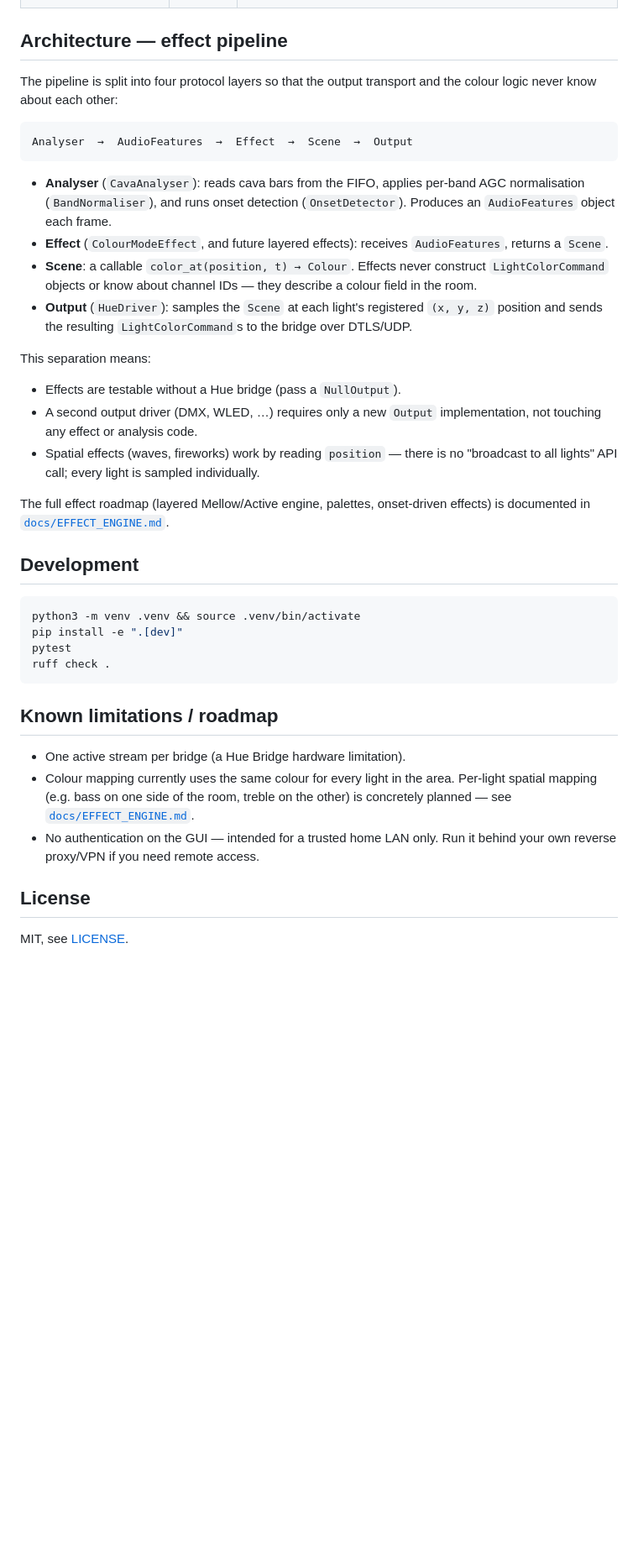
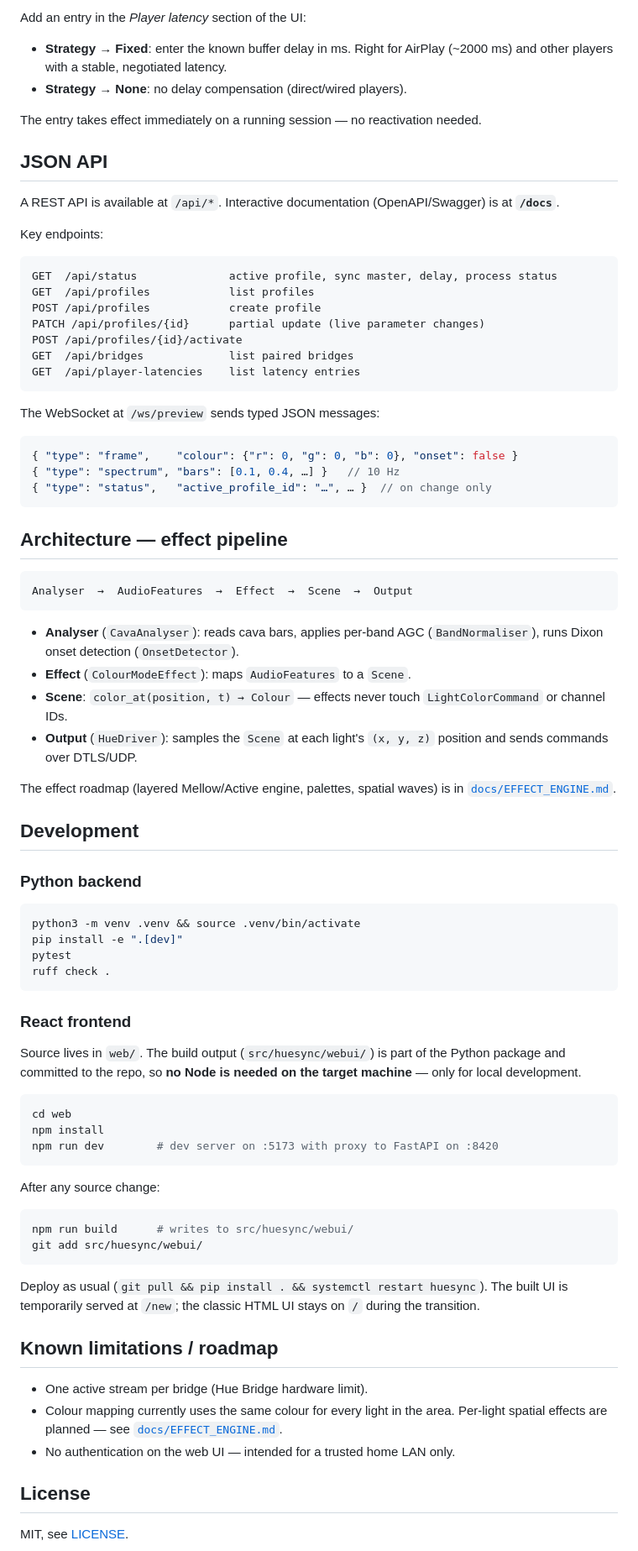
Before and after one commit to ThaYapeMan/SqueezeHue, a Markdown page: README.md, the part around one of its changes. Shown at 84% size. Drawn GitHub-style; blank space fills up the shorter version.

Commit message:
Update README: JSON API, typed WebSocket, React frontend, revised profile fields

````diff
--- a/README.md
+++ b/README.md
@@ -168,36 +151,56 @@ it is deactivated first — reactivate it manually to apply the new settings.
+Add an entry in the *Player latency* section of the UI:
+
+- **Strategy → Fixed**: enter the known buffer delay in ms. Right for AirPlay
+  (~2000 ms) and other players with a stable, negotiated latency.
+- **Strategy → None**: no delay compensation (direct/wired players).
+
+The entry takes effect immediately on a running session — no reactivation needed.
+
+## JSON API
+
+A REST API is available at `/api/*`. Interactive documentation (OpenAPI/Swagger)
+is at **`/docs`**.
+
+Key endpoints:
+
+```
+GET  /api/status              active profile, sync master, delay, process status
+GET  /api/profiles            list profiles
+POST /api/profiles            create profile
+PATCH /api/profiles/{id}      partial update (live parameter changes)
+POST /api/profiles/{id}/activate
+GET  /api/bridges             list paired bridges
+GET  /api/player-latencies    list latency entries
+```
+
+The WebSocket at `/ws/preview` sends typed JSON messages:
+
+```jsonc
+{ "type": "frame",    "colour": {"r": 0, "g": 0, "b": 0}, "onset": false }
+{ "type": "spectrum", "bars": [0.1, 0.4, …] }   // 10 Hz
+{ "type": "status",   "active_profile_id": "…", … }  // on change only
+```
 
 ## Architecture — effect pipeline
-
-The pipeline is split into four protocol layers so that the output transport
-and the colour logic never know about each other:
 
 ```
 Analyser  →  AudioFeatures  →  Effect  →  Scene  →  Output
 ```
 
-- **Analyser** (`CavaAnalyser`): reads cava bars from the FIFO, applies
-  per-band AGC normalisation (`BandNormaliser`), and runs onset detection
-  (`OnsetDetector`). Produces an `AudioFeatures` object each frame.
-- **Effect** (`ColourModeEffect`, and future layered effects): receives
-  `AudioFeatures`, returns a `Scene`.
-- **Scene**: a callable `color_at(position, t) → Colour`. Effects never
-  construct `LightColorCommand` objects or know about channel IDs — they
-  describe a colour field in the room.
-- **Output** (`HueDriver`): samples the `Scene` at each light's registered
-  `(x, y, z)` position and sends the resulting `LightColorCommand`s to the
-  bridge over DTLS/UDP.
+- **Analyser** (`CavaAnalyser`): reads cava bars, applies per-band AGC
+  (`BandNormaliser`), runs Dixon onset detection (`OnsetDetector`).
+- **Effect** (`ColourModeEffect`): maps `AudioFeatures` to a `Scene`.
+- **Scene**: `color_at(position, t) → Colour` — effects never touch
+  `LightColorCommand` or channel IDs.
+- **Output** (`HueDriver`): samples the `Scene` at each light's `(x, y, z)`
+  position and sends commands over DTLS/UDP.
 
-This separation means:
-- Effects are testable without a Hue bridge (pass a `NullOutput`).
-- A second output driver (DMX, WLED, …) requires only a new `Output`
-  implementation, not touching any effect or analysis code.
-- Spatial effects (waves, fireworks) work by reading `position` — there is no
-  "broadcast to all lights" API call; every light is sampled individually.
-
-The full effect roadmap (layered Mellow/Active engine, palettes, onset-driven
-effects) is documented in [`docs/EFFECT_ENGINE.md`](docs/EFFECT_ENGINE.md).
+The effect roadmap (layered Mellow/Active engine, palettes, spatial waves) is
+in [`docs/EFFECT_ENGINE.md`](docs/EFFECT_ENGINE.md).
 
 ## Development
+
+### Python backend
 
 ```bash
 python3 -m venv .venv && source .venv/bin/activate
@@ -206,14 +209,36 @@ pytest
 ruff check .
 ```
 
+### React frontend
+
+Source lives in `web/`. The build output (`src/huesync/webui/`) is part of the
+Python package and committed to the repo, so **no Node is needed on the target
+machine** — only for local development.
+
+```bash
+cd web
+npm install
+npm run dev        # dev server on :5173 with proxy to FastAPI on :8420
+```
+
+After any source change:
+
+```bash
+npm run build      # writes to src/huesync/webui/
+git add src/huesync/webui/
+```
+
+Deploy as usual (`git pull && pip install . && systemctl restart huesync`).
+The built UI is temporarily served at `/new`; the classic HTML UI stays on `/`
+during the transition.
+
 ## Known limitations / roadmap
 
-- One active stream per bridge (a Hue Bridge hardware limitation).
+- One active stream per bridge (Hue Bridge hardware limit).
 - Colour mapping currently uses the same colour for every light in the area.
-  Per-light spatial mapping (e.g. bass on one side of the room, treble on the
-  other) is concretely planned — see [`docs/EFFECT_ENGINE.md`](docs/EFFECT_ENGINE.md).
-- No authentication on the GUI — intended for a trusted home LAN only. Run it
-  behind your own reverse proxy/VPN if you need remote access.
+  Per-light spatial effects are planned — see
+  [`docs/EFFECT_ENGINE.md`](docs/EFFECT_ENGINE.md).
+- No authentication on the web UI — intended for a trusted home LAN only.
 
 ## License
 
````
Also changed, not shown: other parts of README.md (+51 -68 lines).
